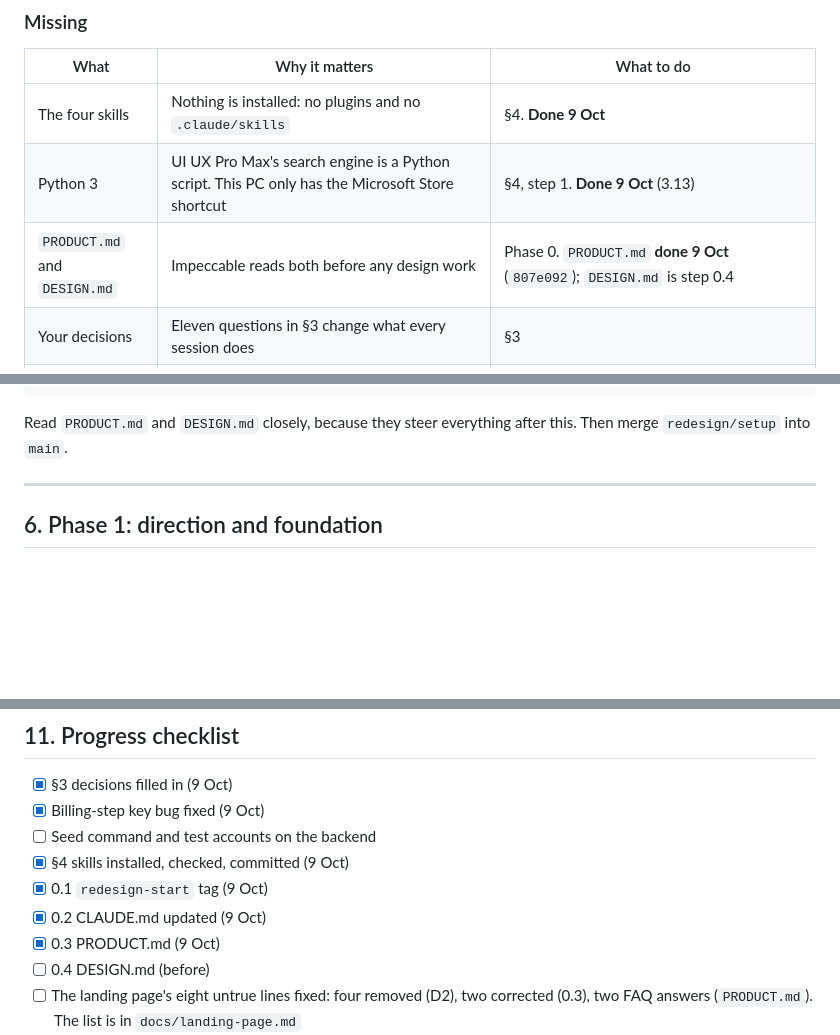
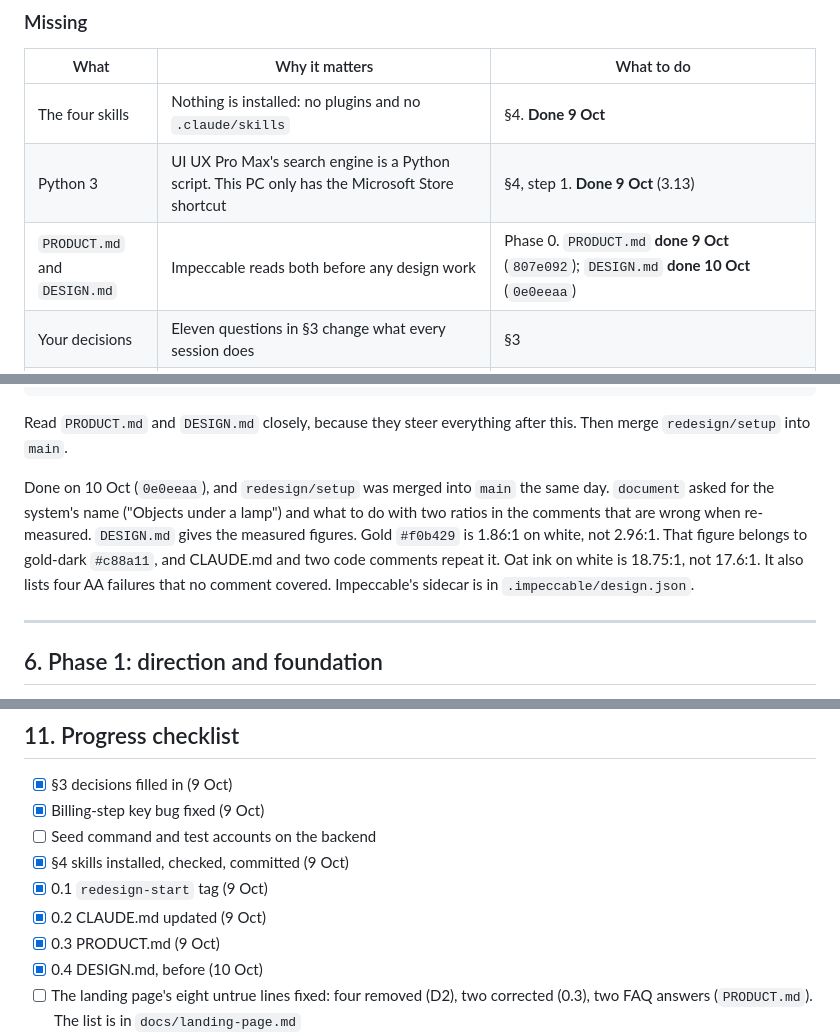
Before and after one commit to roeeyaacov1/punchme-frontend, a Markdown page: docs/redesign/guide.md, 3 parts joined by grey strips. Drawn GitHub-style; blank space fills up the shorter version.

Commit message:
docs: the guide marks DESIGN.md done
Step 0.4 is done (0e0eeaa), and redesign/setup is merged into main: the
checklist ticks it, the Missing table says so, and a note under the
prompt records what document asked and what it found. The two ratios
in the comments that are wrong when re-measured are named there,
including the gold figure that CLAUDE.md repeats.

Co-Authored-By: Claude Opus 5.5 <noreply@anthropic.com>

```diff
--- a/docs/redesign/guide.md
+++ b/docs/redesign/guide.md
@@ -55,7 +55,7 @@ things are still missing:
 |---|---|---|
 | The four skills | Nothing is installed: no plugins and no `.claude/skills` | §4. **Done 9 Oct** |
 | Python 3 | UI UX Pro Max's search engine is a Python script. This PC only has the Microsoft Store shortcut | §4, step 1. **Done 9 Oct** (3.13) |
-| `PRODUCT.md` and `DESIGN.md` | Impeccable reads both before any design work | Phase 0. `PRODUCT.md` **done 9 Oct** (`807e092`); `DESIGN.md` is step 0.4 |
+| `PRODUCT.md` and `DESIGN.md` | Impeccable reads both before any design work | Phase 0. `PRODUCT.md` **done 9 Oct** (`807e092`); `DESIGN.md` **done 10 Oct** (`0e0eeaa`) |
 | Your decisions | Eleven questions in §3 change what every session does | §3 |
 | An up-to-date CLAUDE.md | It is wrong in five places, and its redesign rules forbid this work (list below) | Phase 0, prompt 0.2. **Done 9 Oct** (`1b2304c`) |
 | Demo data and test accounts | The backend has no seed command, so a local dashboard starts empty. You can't judge a customer list with no customers, or check role and plan gating without an account for each | Before Phase 2, add a `seed_demo` command to punchme-backend (below). Phase 2 is the first to sign in as each role, and Phase 5 needs the data. Until then, Emil's `break-ui` fakes data in the browser |
@@ -539,6 +539,15 @@ system before the redesign and that Phase 1 replaces it.
 
 Read `PRODUCT.md` and `DESIGN.md` closely, because they steer everything
 after this. Then merge `redesign/setup` into `main`.
+
+Done on 10 Oct (`0e0eeaa`), and `redesign/setup` was merged into `main` the
+same day. `document` asked for the system's name ("Objects under a lamp") and
+what to do with two ratios in the comments that are wrong when re-measured.
+`DESIGN.md` gives the measured figures. Gold `#f0b429` is 1.86:1 on white, not
+2.96:1. That figure belongs to gold-dark `#c88a11`, and CLAUDE.md and two code
+comments repeat it. Oat ink on white is 18.75:1, not 17.6:1. It also lists four
+AA failures that no comment covered. Impeccable's sidecar is in
+`.impeccable/design.json`.
 
 ---
 
@@ -1341,7 +1350,7 @@ as it is.
 - [x] 0.1 `redesign-start` tag (9 Oct)
 - [x] 0.2 CLAUDE.md updated (9 Oct)
 - [x] 0.3 PRODUCT.md (9 Oct)
-- [ ] 0.4 DESIGN.md (before)
+- [x] 0.4 DESIGN.md, before (10 Oct)
 - [ ] The landing page's eight untrue lines fixed: four removed (D2), two corrected (0.3), two FAQ answers (`PRODUCT.md`). The list is in `docs/landing-page.md`
 - [ ] A first visit opens in the browser's language, Hebrew otherwise (D11)
 - [ ] 1.1 Research
```
